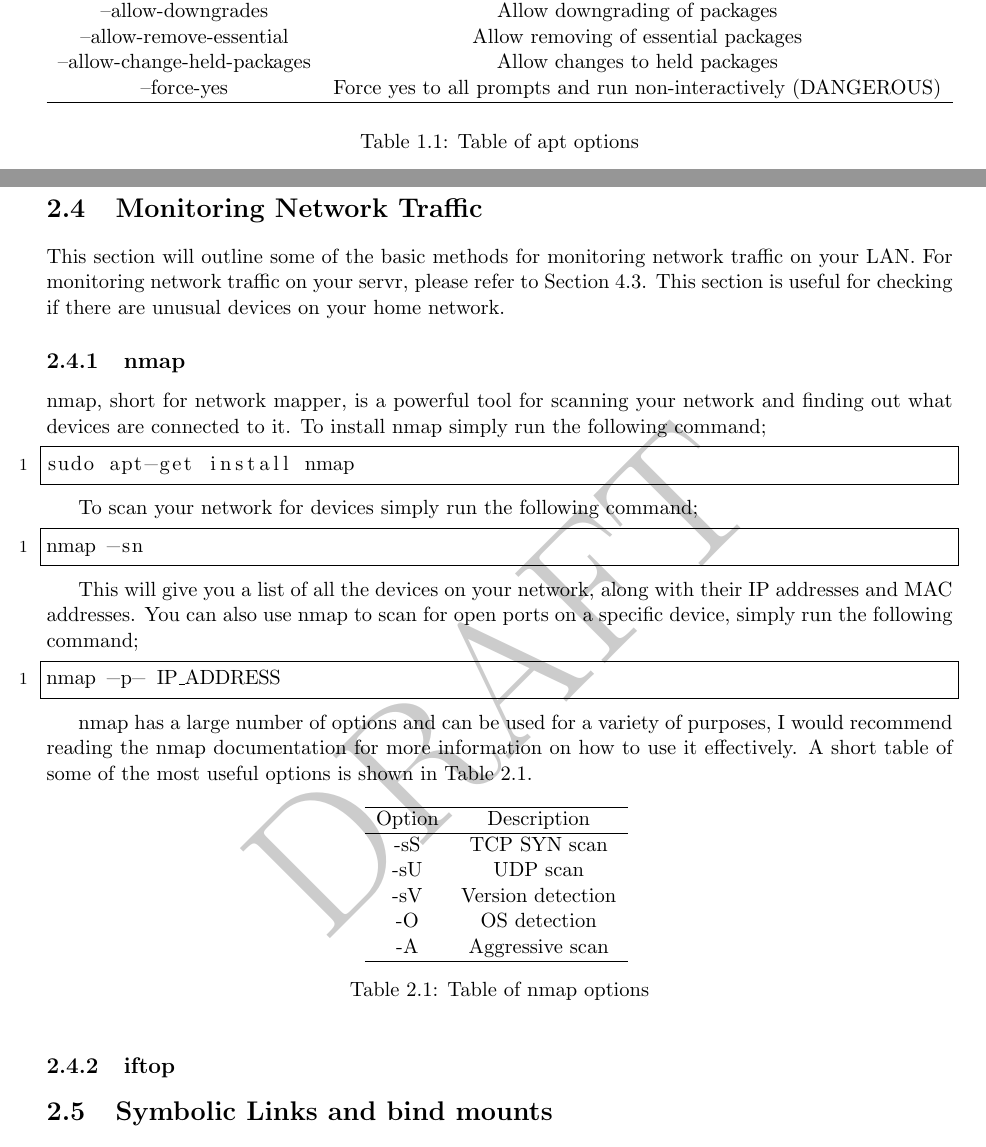
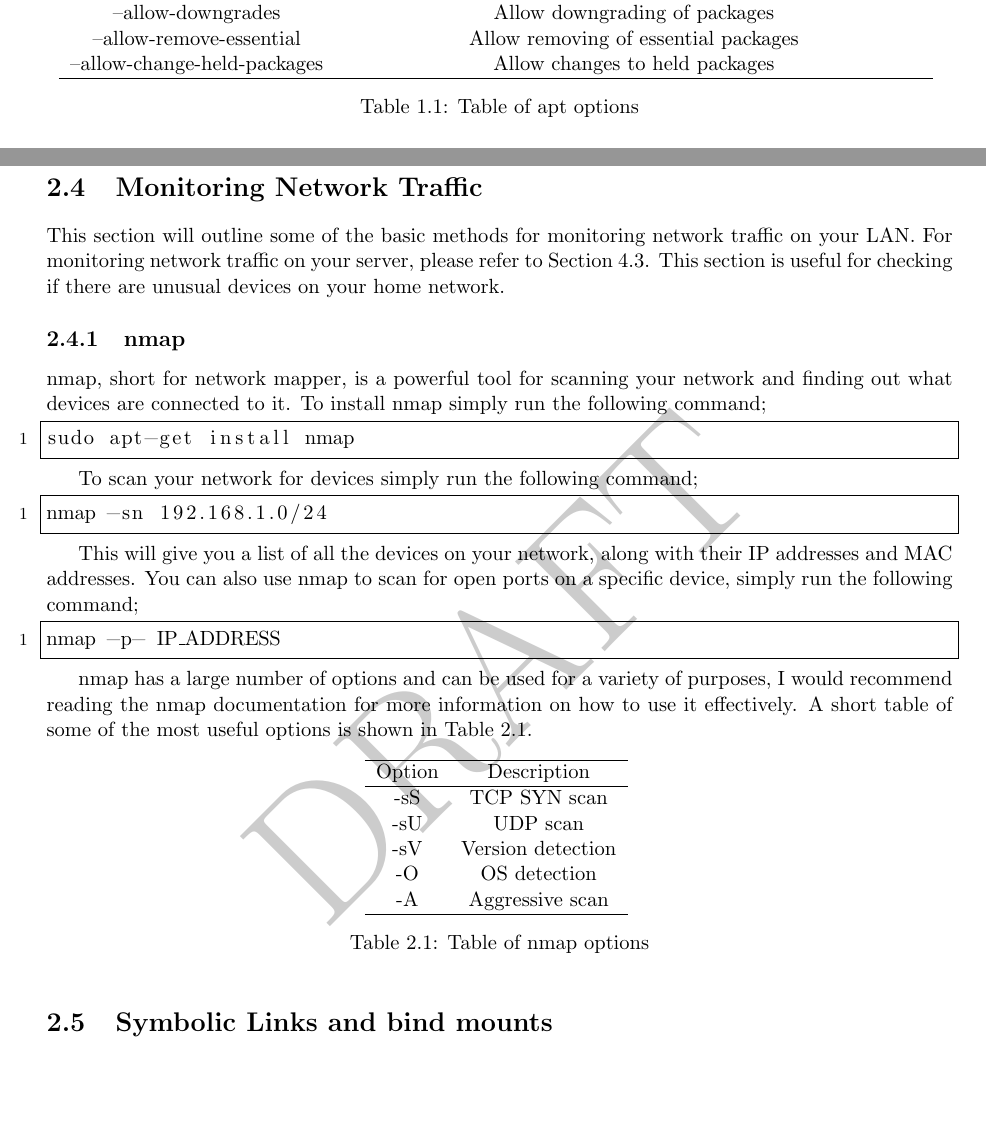
Before and after one commit to adamrees89/UbuntuServerGuide, a LaTeX thesis (Server Set ups.tex, which reads chapters/advanced_basics.tex, chapters/basic.tex): two parts of pages 12 and 24 of 92, joined at a grey line, cut so that both start at the same text, the shorter picture padded with empty space. Compiled offline with pdfLaTeX.

Commit message:
Updated version in front matter & and resolved review comments

```diff
--- a/chapters/advanced_basics.tex
+++ b/chapters/advanced_basics.tex
@@ -129,7 +129,7 @@ watch sensors
 \section{Monitoring Network Traffic}
 \label{sec:netmon}
 
-This section will outline some of the basic methods for monitoring network traffic on your LAN. For monitoring network traffic on your servr, please refer to Section~\ref{sec:monitoring}. This section is useful for checking if there are unusual devices on your home network.
+This section will outline some of the basic methods for monitoring network traffic on your LAN. For monitoring network traffic on your server, please refer to Section~\ref{sec:monitoring}. This section is useful for checking if there are unusual devices on your home network.
 
 \subsection{nmap}
 \label{sec:nmap}
@@ -143,7 +143,7 @@ sudo apt-get install nmap
 To scan your network for devices simply run the following command;
 
 \begin{lstlisting}
-nmap -sn
+nmap -sn 192.168.1.0/24
 \end{lstlisting}
 
 This will give you a list of all the devices on your network, along with their IP addresses and MAC addresses.  You can also use nmap to scan for open ports on a specific device, simply run the following command;
@@ -171,7 +171,6 @@ Option & Description\\
 \label{tab:nmap}
 \end{table}
 
-\subsection{iftop}
 
 \section{Symbolic Links and bind mounts}
 \label{sec:symlink}
--- a/chapters/basic.tex
+++ b/chapters/basic.tex
@@ -55,7 +55,6 @@ Option & Description\\
 --allow-downgrades & Allow downgrading of packages\\
 --allow-remove-essential & Allow removing of essential packages\\
 --allow-change-held-packages & Allow changes to held packages\\
---force-yes & Force yes to all prompts and run non-interactively (DANGEROUS)\\
 \hline
 \end{tabular}
 \caption{Table of apt options}
```
Also changed, not shown: supportfiles/front_matter.tex (+1 -1 lines).
